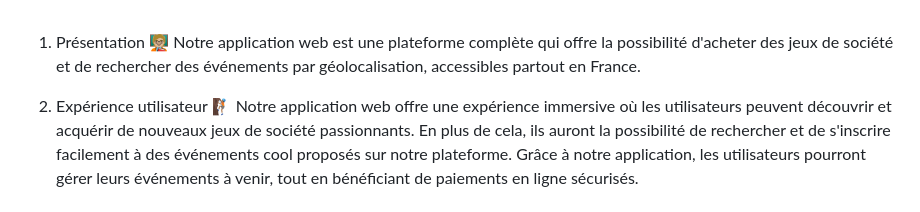
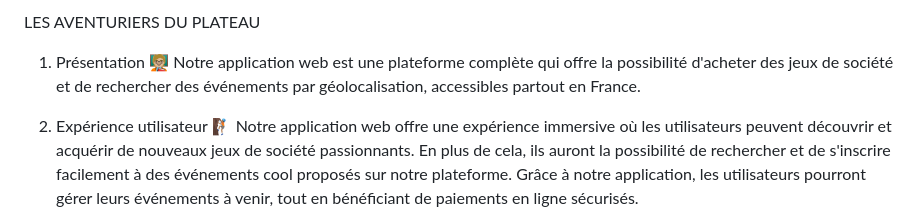
Before and after one commit to LesAventuriersDuPlateau/LesAventuriersDuPlateau, a Markdown page: README.md, the part around the change. Drawn GitHub-style.

```diff
--- a/README.md
+++ b/README.md
@@ -1,3 +1,5 @@
+LES AVENTURIERS DU PLATEAU
+
 1. Présentation 🧑🏼‍🏫
 Notre application web est une plateforme complète qui offre la possibilité d'acheter des jeux de société et de rechercher des événements par géolocalisation, accessibles partout en France.
 
```
